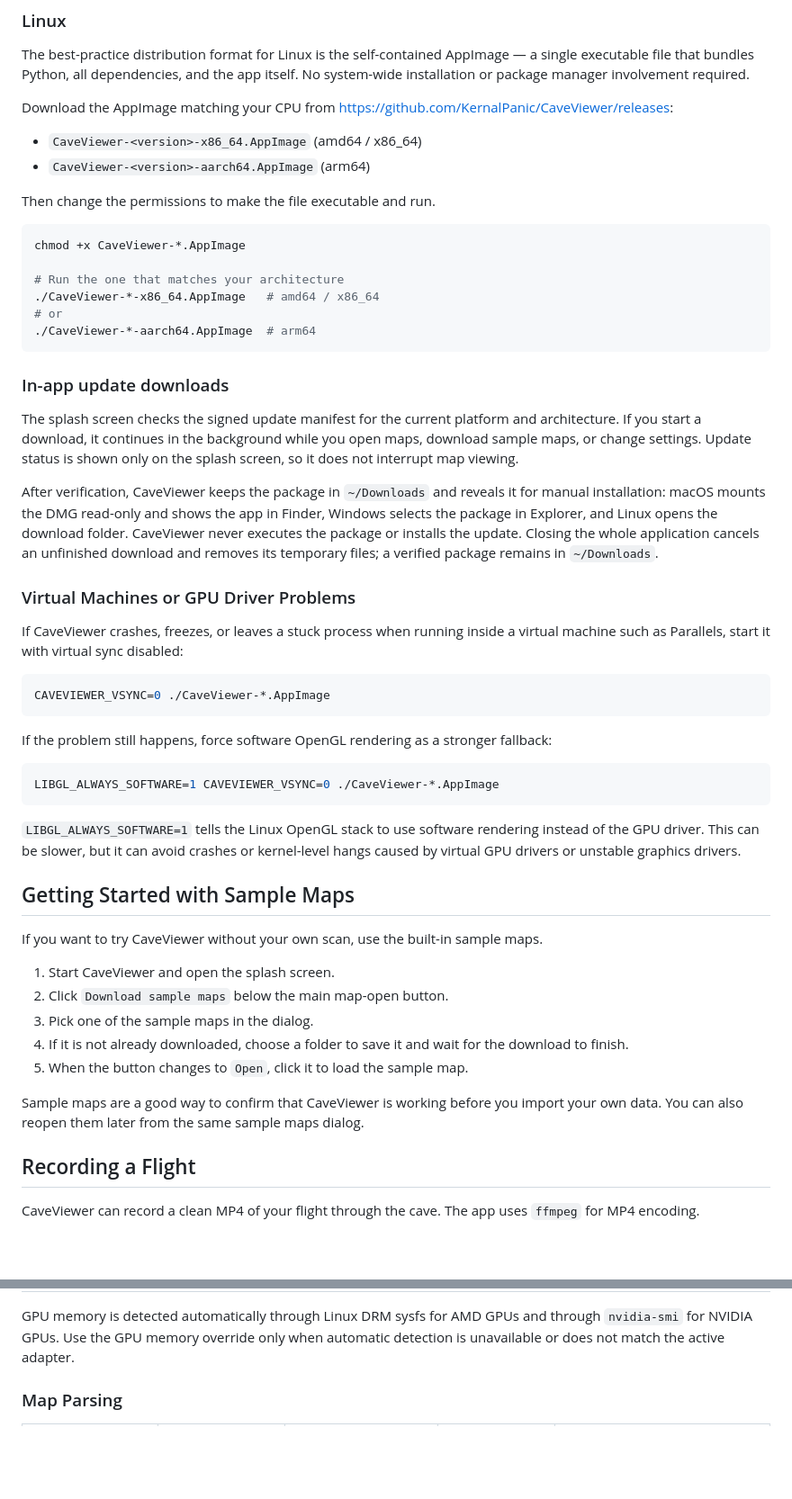
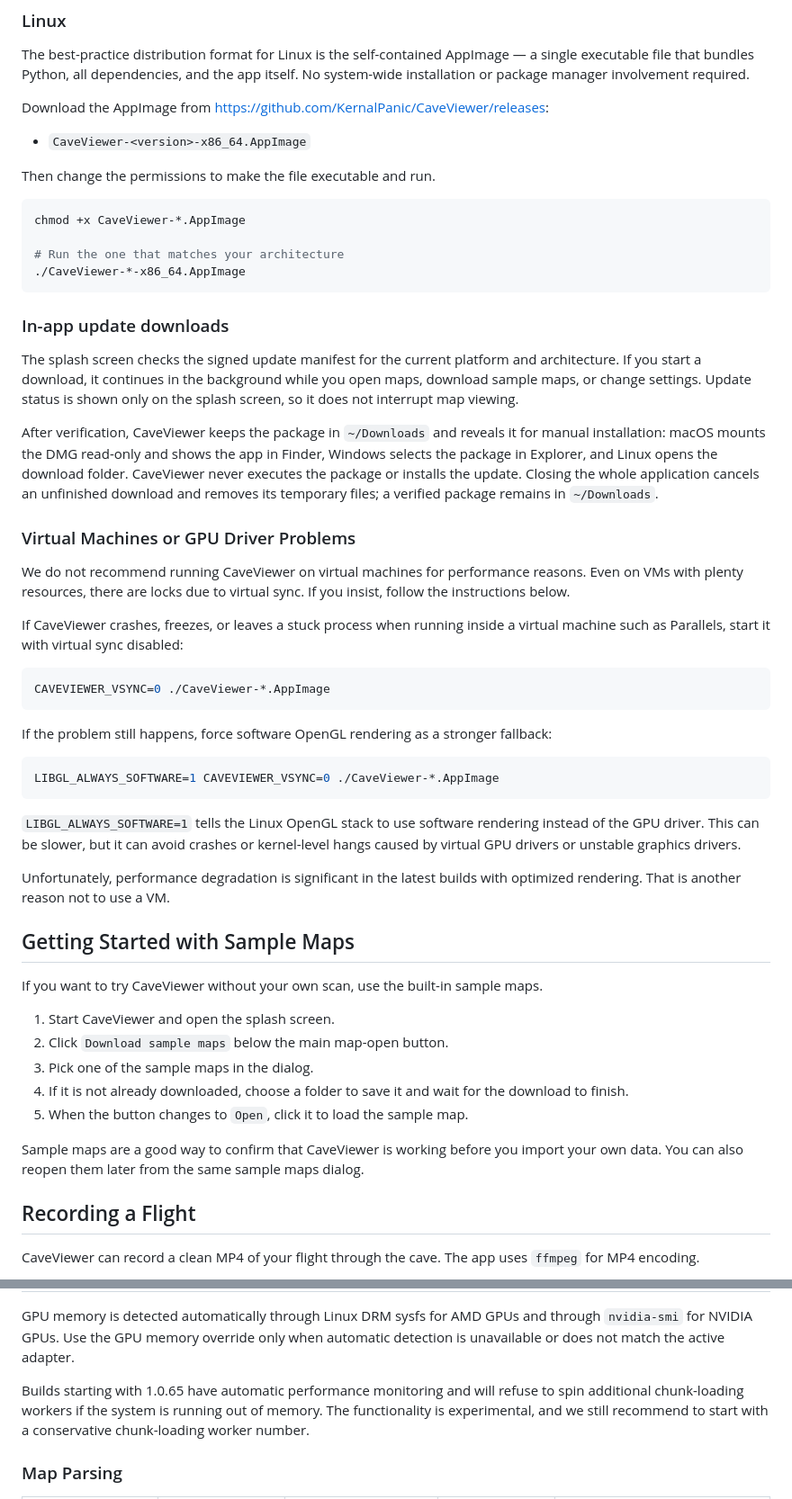
Before and after one commit to CaveViewer/CaveViewer, a Markdown page: README.md, 2 parts joined by grey strips. Shown at 90% size. GitHub-like rendering; blank space fills up the shorter version.

Commit message:
Updated based on 1.0.65 pre-release findings.

````diff
--- a/README.md
+++ b/README.md
@@ -35,10 +35,9 @@ Download the latest zip from https://github.com/KernalPanic/CaveViewer/releases
 
 The best-practice distribution format for Linux is the self-contained AppImage — a single executable file that bundles Python, all dependencies, and the app itself. No system-wide installation or package manager involvement required.
 
-Download the AppImage matching your CPU from https://github.com/KernalPanic/CaveViewer/releases:
+Download the AppImage from https://github.com/KernalPanic/CaveViewer/releases:
 
-- `CaveViewer-<version>-x86_64.AppImage` (amd64 / x86_64)
-- `CaveViewer-<version>-aarch64.AppImage` (arm64)
+- `CaveViewer-<version>-x86_64.AppImage`
 
 Then change the permissions to make the file executable and run.
 
@@ -46,9 +45,7 @@ Then change the permissions to make the file executable and run.
 chmod +x CaveViewer-*.AppImage
 
 # Run the one that matches your architecture
-./CaveViewer-*-x86_64.AppImage   # amd64 / x86_64
-# or
-./CaveViewer-*-aarch64.AppImage  # arm64
+./CaveViewer-*-x86_64.AppImage
 ```
 
 ### In-app update downloads
@@ -66,6 +63,10 @@ the whole application cancels an unfinished download and removes its temporary
 files; a verified package remains in `~/Downloads`.
 
 ### Virtual Machines or GPU Driver Problems
+
+We do not recommend running CaveViewer on virtual machines for performance reasons.
+Even on VMs with plenty resources, there are locks due to virtual sync. If you insist,
+follow the instructions below.
 
 If CaveViewer crashes, freezes, or leaves a stuck process when running inside a
 virtual machine such as Parallels, start it with virtual sync disabled:
@@ -85,6 +86,9 @@ LIBGL_ALWAYS_SOFTWARE=1 CAVEVIEWER_VSYNC=0 ./CaveViewer-*.AppImage
 instead of the GPU driver. This can be slower, but it can avoid crashes or
 kernel-level hangs caused by virtual GPU drivers or unstable graphics drivers.
 
+Unfortunately, performance degradation is significant in the latest builds with
+optimized rendering. That is another reason not to use a VM.
+
 ## Getting Started with Sample Maps
 
 If you want to try CaveViewer without your own scan, use the built-in sample maps.
@@ -95,7 +99,8 @@ If you want to try CaveViewer without your own scan, use the built-in sample map
 4. If it is not already downloaded, choose a folder to save it and wait for the download to finish.
 5. When the button changes to `Open`, click it to load the sample map.
 
-Sample maps are a good way to confirm that CaveViewer is working before you import your own data. You can also reopen them later from the same sample maps dialog.
+Sample maps are a good way to confirm that CaveViewer is working before you import your own data.
+You can also reopen them later from the same sample maps dialog.
 
 ## Recording a Flight
 
@@ -154,6 +159,10 @@ Why this matters: chunk size is one of the most important map settings because i
 GPU memory is detected automatically through Linux DRM sysfs for AMD GPUs and
 through `nvidia-smi` for NVIDIA GPUs. Use the GPU memory override only when
 automatic detection is unavailable or does not match the active adapter.
+
+Builds starting with 1.0.65 have automatic performance monitoring and will refuse to spin additional chunk-loading
+workers if the system is running out of memory. The functionality is experimental, and we still recommend to start
+with a conservative chunk-loading worker number.
 
 ### Map Parsing
 
````
